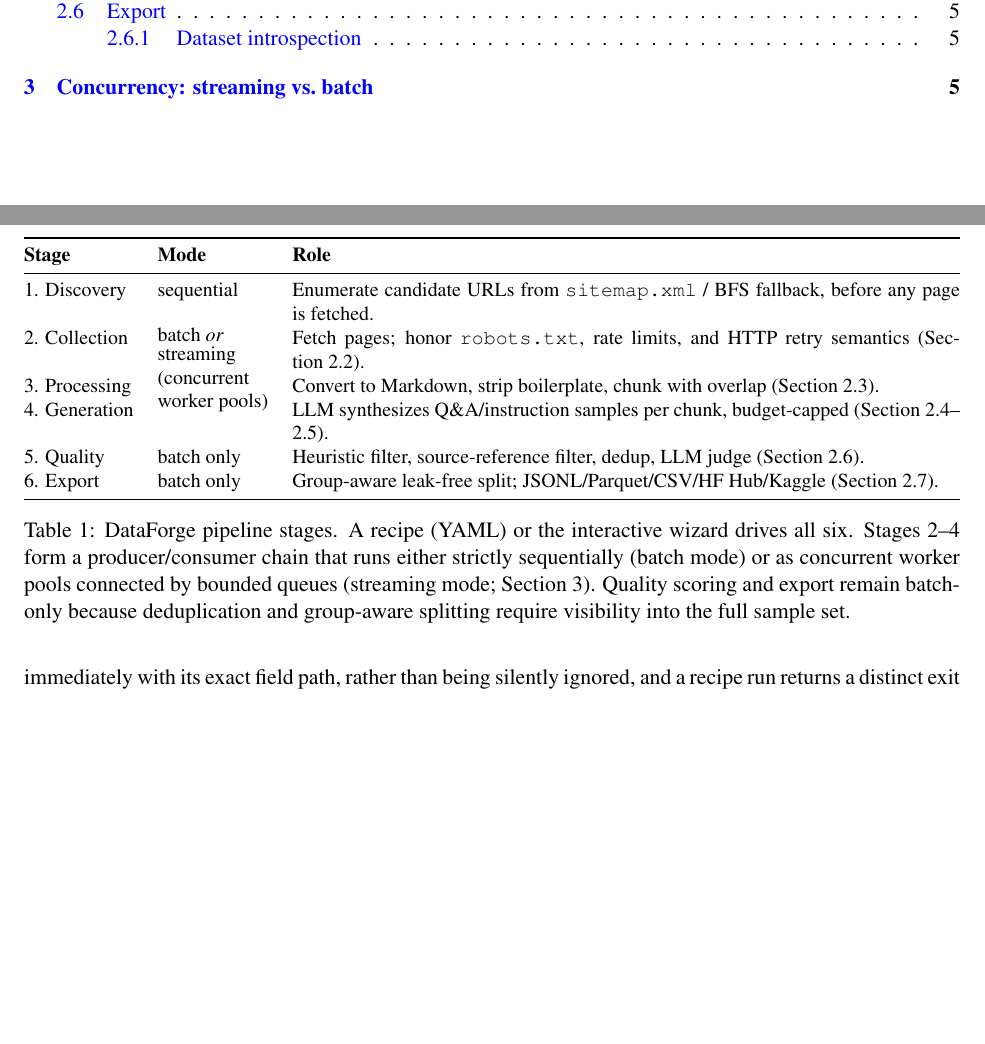
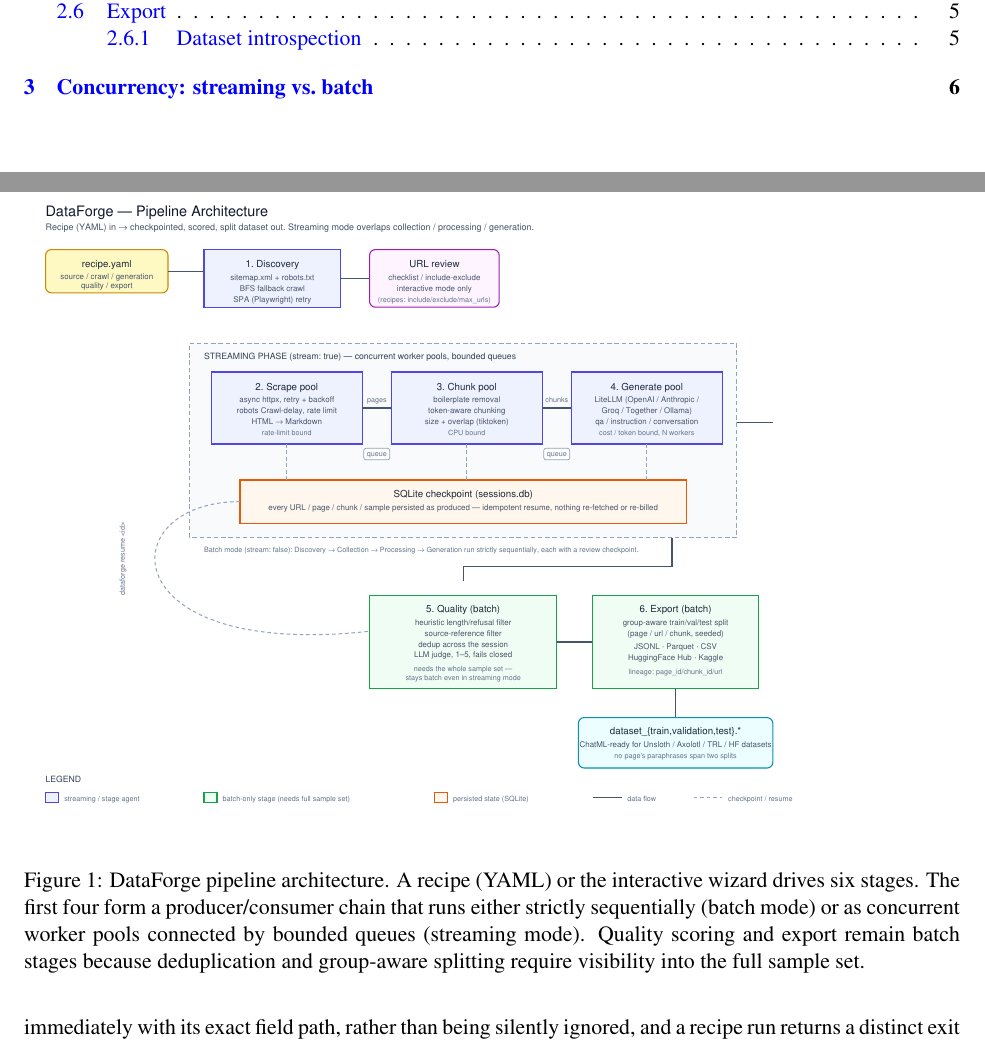
Before and after one commit to ianktoo/data-forge, a LaTeX paper (docs/TECHNICAL.tex): two parts of pages 1 and 3 of 11, joined at a grey line, cut so that both start at the same text, the shorter picture padded with empty space. Compiled offline with pdfLaTeX.

Commit message:
docs: restore the architecture figure as an embedded PDF diagram
The previous fix replaced the SVG figure with a table because raw SVG
doesn't compile without inkscape/shell-escape. That traded away the visual
diagram entirely. Pre-rendering docs/architecture.svg to docs/architecture.pdf
(via svglib/reportlab) and embedding that with graphicx instead keeps the
actual diagram -- \includegraphics handles PDF natively on every LaTeX
toolchain, no shell-escape or SVG package needed.

Also fixes the 🤗 emoji in the source SVG (renders as a black box glyph
under the PDF rasterizer) to plain text, and adds .gitattributes so
binary files (PDF/PNG/JPEG/DB) aren't subject to CRLF line-ending
translation, which would otherwise corrupt them on checkout.

```diff
--- a/docs/TECHNICAL.tex
+++ b/docs/TECHNICAL.tex
@@ -9,8 +9,6 @@
 \usepackage{xcolor}
 \usepackage{enumitem}
 \usepackage{amsmath}
-\usepackage{tabularx}
-\usepackage{multirow}
 
 \hypersetup{
   colorlinks=true,
@@ -112,26 +110,13 @@ in Section~\ref{sec:leakage}.
 
 \section{System overview}
 
-\begin{table}[h]
-\centering
-\small
-\begin{tabularx}{\textwidth}{@{}l l X@{}}
-\toprule
-\textbf{Stage} & \textbf{Mode} & \textbf{Role} \\
-\midrule
-1. Discovery  & sequential & Enumerate candidate URLs from \texttt{sitemap.xml} / BFS fallback, before any page is fetched. \\
-2. Collection & \multirow{3}{*}{\shortstack[l]{batch \emph{or}\\streaming\\(concurrent\\worker pools)}} & Fetch pages; honor \texttt{robots.txt}, rate limits, and HTTP retry semantics (Section~2.2). \\
-3. Processing &  & Convert to Markdown, strip boilerplate, chunk with overlap (Section~2.3). \\
-4. Generation &  & LLM synthesizes Q\&A/instruction samples per chunk, budget-capped (Section~2.4--2.5). \\
-5. Quality    & batch only & Heuristic filter, source-reference filter, dedup, LLM judge (Section~2.6). \\
-6. Export     & batch only & Group-aware leak-free split; JSONL/Parquet/CSV/HF Hub/Kaggle (Section~2.7). \\
-\bottomrule
-\end{tabularx}
-\caption{DataForge pipeline stages. A recipe (YAML) or the interactive
-wizard drives all six. Stages 2--4 form a producer/consumer chain that
-runs either strictly sequentially (batch mode) or as concurrent worker
-pools connected by bounded queues (streaming mode; Section~3). Quality
-scoring and export remain batch-only because deduplication and
-group-aware splitting require visibility into the full sample set.}
-\label{tab:architecture}
-\end{table}
+\begin{figure}[h]
+  \centering
+  \includegraphics[width=\textwidth]{architecture.pdf}
+  \caption{DataForge pipeline architecture. A recipe (YAML) or the
+  interactive wizard drives six stages. The first four form a
+  producer/consumer chain that runs either strictly sequentially
+  (batch mode) or as concurrent worker pools connected by bounded
+  queues (streaming mode). Quality scoring and export remain batch
+  stages because deduplication and group-aware splitting require
+  visibility into the full sample set.}
```
Also changed, not shown: docs/architecture.pdf (added), docs/architecture.svg, docs/TECHNICAL.tex (4 more changed lines), 1 other file.
